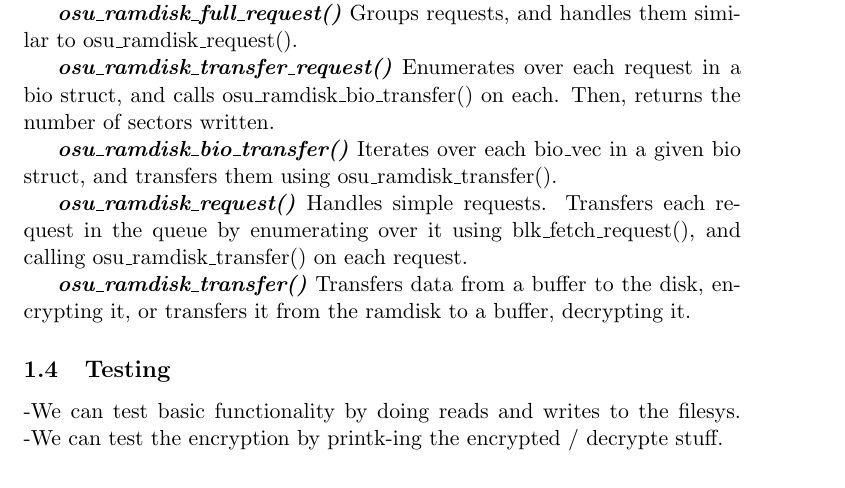
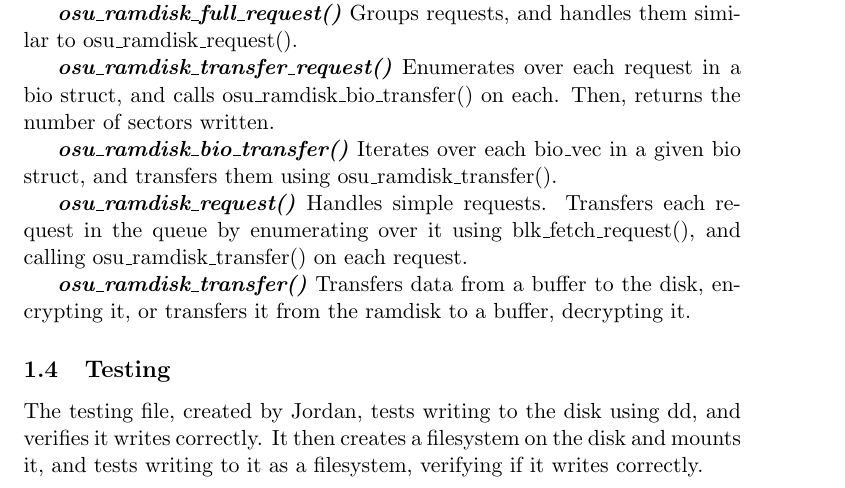
Before and after one commit to jenkinka/block, a LaTeX document (writeup/writeup.tex): part of page 2 of 3, cut so that both start at the same text. Compiled offline with pdfLaTeX.

Commit message:
Finish "testing" portion. Are we testing the encryption too?
I think I understand how the script works, but I can't really tell if the dmesg output would verify if encryption works correctly

```diff
--- a/writeup/writeup.tex
+++ b/writeup/writeup.tex
@@ -103,9 +102,9 @@ decrypting it.
 
 \subsection{Testing}
 
--We can test basic functionality by doing reads and writes to the
-filesys. -We can test the encryption by printk-ing the encrypted /
-decrypte stuff.
+The testing file, created by Jordan, tests writing to the disk using dd, and verifies it writes correctly.
+It then creates a filesystem on the disk and mounts it, and tests writing to it as a filesystem, verifying
+if it writes correctly.
 
 \section{Source Code}
 
```
Also changed, not shown: writeup/writeup.tex (1 more changed lines).
